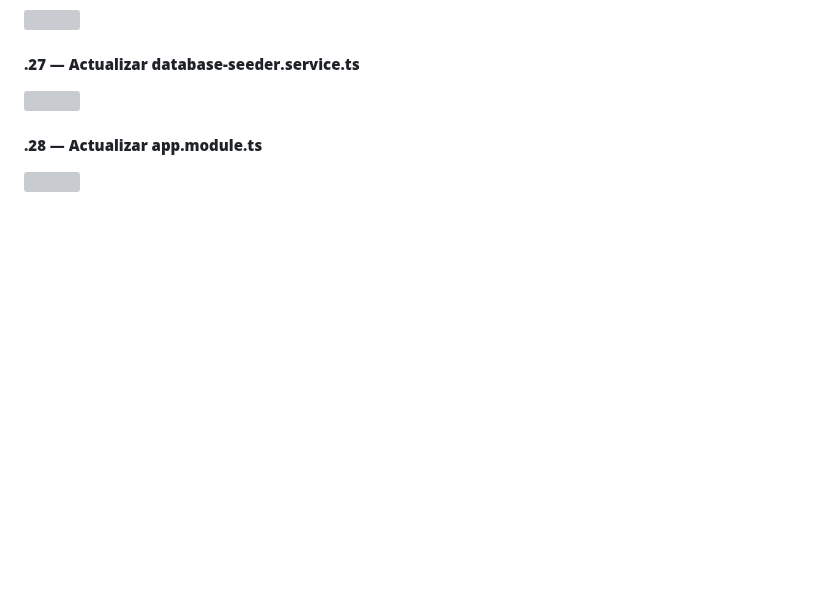
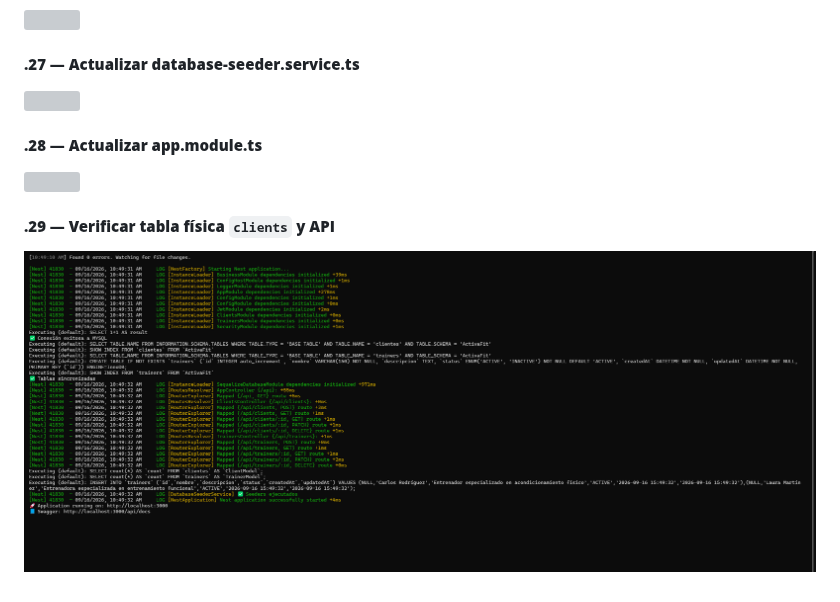
Before and after one commit to DW-2026-IISem/dw-2026-JuanHernandez2121, a Markdown page: docs/proceso.md, the part around the change. Drawn GitHub-style; pictures changed too: docs/images/clipboard-3969560820.png (added); blank space fills up the shorter version; grey boxes are pictures that could not be loaded.

Commit message:
.29 — Verificar tabla física clients y API

```diff
--- a/docs/proceso.md
+++ b/docs/proceso.md
@@ -1223,3 +1223,7 @@ mkdir -p /home/portatiljq/apps/dlloweb/nestjs/express_sequelize chmod -R 755 /ho
 #### **.28 — Actualizar app.module.ts**
 
 ![](images/clipboard-887050917.png)
+
+#### **.29 — Verificar tabla física `clients` y API**
+
+![](images/clipboard-3969560820.png)
```
Also changed, not shown: 1 other file.
